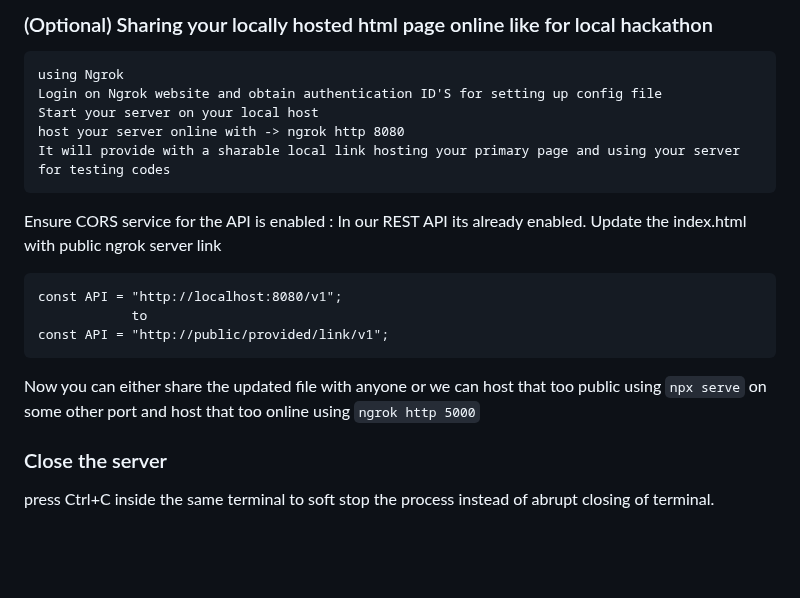
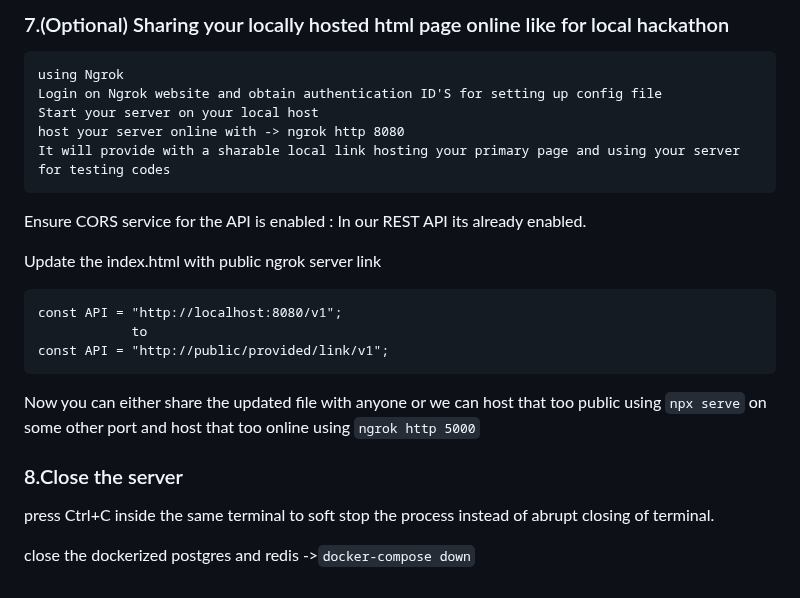
Before and after one commit to agarwalsoham993/Code-Execution-engine, a Markdown page: README.md, the part around one of its changes. Rendered like a GitHub page; blank space fills up the shorter version.

````diff
--- a/README.md
+++ b/README.md
@@ -75,5 +128,5 @@ Test the execution engine by inserting your desired code.
 
-### (Optional) Sharing your locally hosted html page online like for local hackathon
+### 7.(Optional) Sharing your locally hosted html page online like for local hackathon
 ```{bash}
 using Ngrok
 Login on Ngrok website and obtain authentication ID'S for setting up config file
@@ -82,6 +135,7 @@ host your server online with -> ngrok http 8080
 It will provide with a sharable local link hosting your primary page and using your server for testing codes
 ```
 Ensure CORS service for the API is enabled : In our REST API its already enabled.
+
 Update the index.html with public ngrok server link
 ```{html}
 const API = "http://localhost:8080/v1";
@@ -91,5 +145,7 @@ const API = "http://public/provided/link/v1";
 
 Now you can either share the updated file with anyone or we can host that too public using `npx serve` on some other port and host that too online using `ngrok http 5000`
 
-### Close the server
+### 8.Close the server
 press Ctrl+C inside the same terminal to soft stop the process instead of abrupt closing of terminal.
+
+close the dockerized postgres and redis ->`docker-compose down`
````
Also changed, not shown: other parts of README.md (+59 -6 lines).
